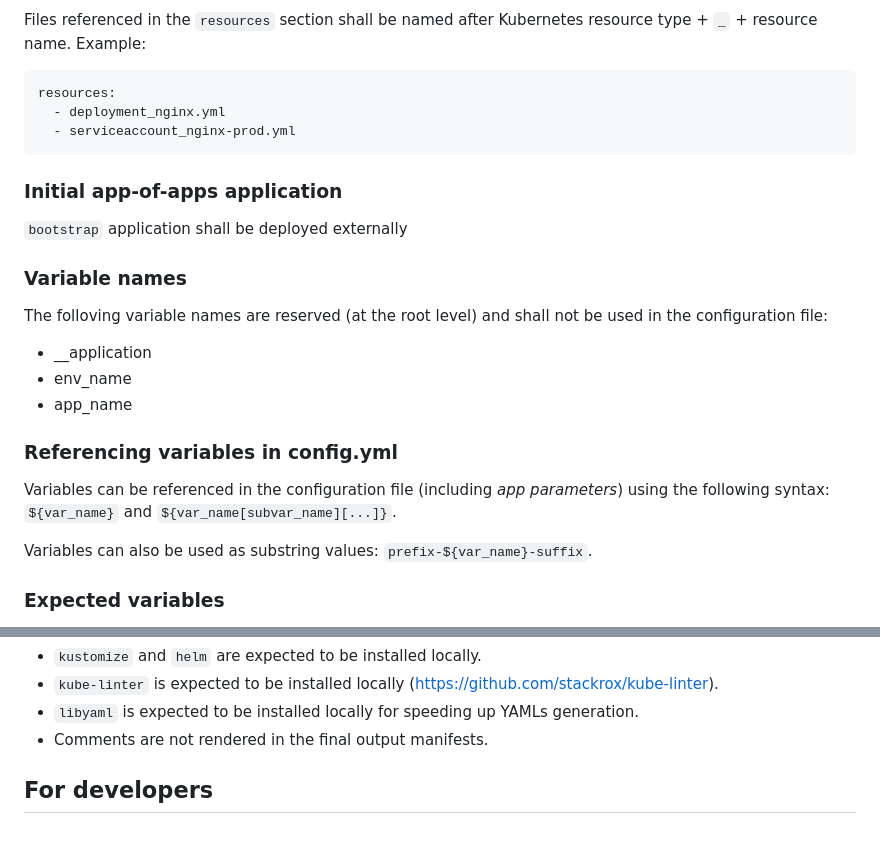
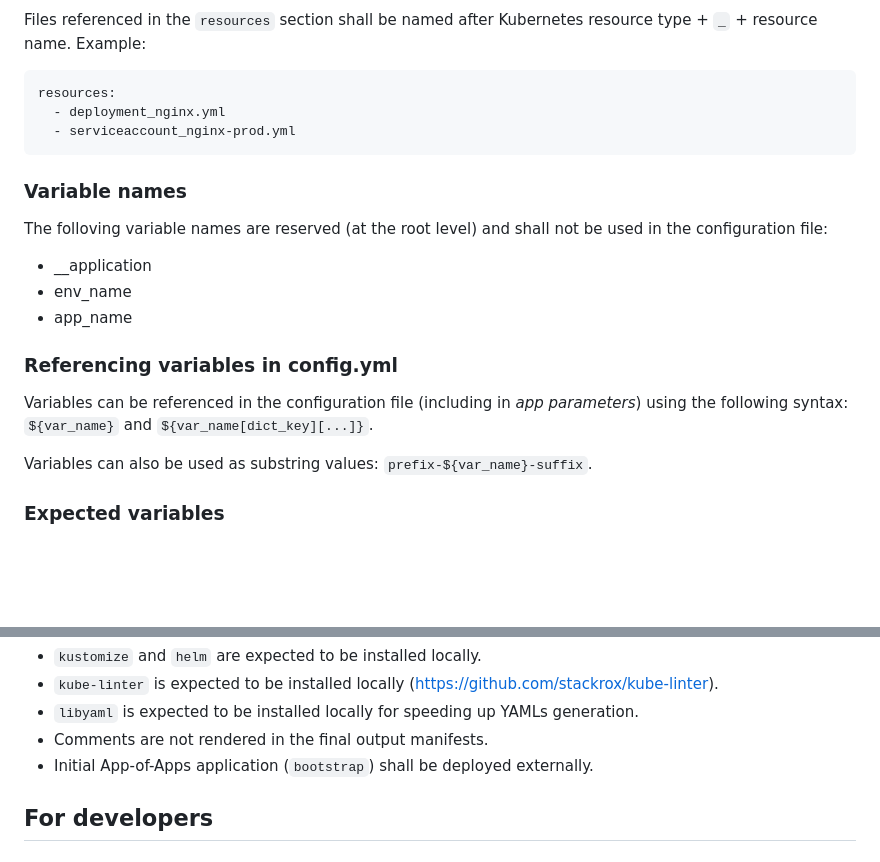
Before and after one commit to Karandash8/make-argocd-fly, a Markdown page: README.md, 2 parts joined by grey strips. Drawn GitHub-style; blank space fills up the shorter version.

Commit message:
Improve docs

````diff
--- a/README.md
+++ b/README.md
@@ -101,9 +101,6 @@ resources:
   - deployment_nginx.yml
   - serviceaccount_nginx-prod.yml
 ```
-### Initial app-of-apps application
-`bootstrap` application shall be deployed externally
-
 ### Variable names
 The folloving variable names are reserved (at the root level) and shall not be used in the configuration file:
 - __application
@@ -111,8 +108,8 @@ The folloving variable names are reserved (at the root level) and shall not be u
 - app_name
 
 ### Referencing variables in config.yml
-Variables can be referenced in the configuration file (including *app parameters*) using the following syntax:
-```${var_name}``` and  ```${var_name[subvar_name][...]}```.
+Variables can be referenced in the configuration file (including in *app parameters*) using the following syntax:
+```${var_name}``` and  ```${var_name[dict_key][...]}```.
 
 Variables can also be used as substring values:
 ```prefix-${var_name}-suffix```.
@@ -135,6 +132,7 @@ The folloving variables are expected to be provided:
 - `kube-linter` is expected to be installed locally (https://github.com/stackrox/kube-linter).
 - `libyaml` is expected to be installed locally for speeding up YAMLs generation.
 - Comments are not rendered in the final output manifests.
+- Initial App-of-Apps application (`bootstrap`) shall be deployed externally.
 
 ## For developers
 ### Build instructions
````
